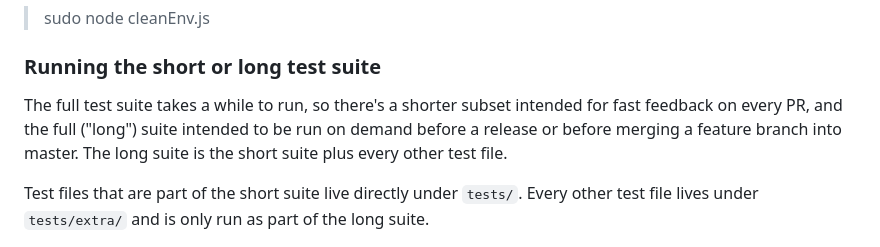
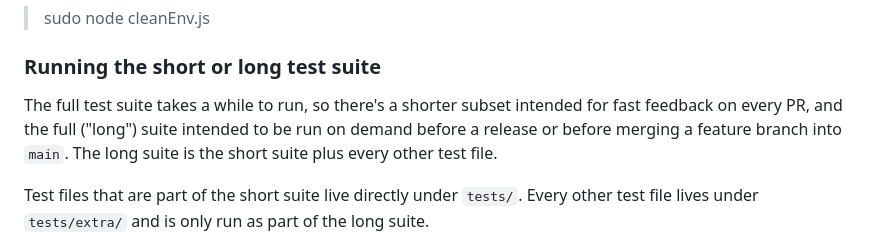
Before and after one commit to rsksmart/rootstock-integration-tests, a Markdown page: README.md, the part around the change. GitHub-like rendering.

```diff
--- a/README.md
+++ b/README.md
@@ -96,7 +96,7 @@ Simply run:
 
 ### Running the short or long test suite
 
-The full test suite takes a while to run, so there's a shorter subset intended for fast feedback on every PR, and the full ("long") suite intended to be run on demand before a release or before merging a feature branch into master. The long suite is the short suite plus every other test file.
+The full test suite takes a while to run, so there's a shorter subset intended for fast feedback on every PR, and the full ("long") suite intended to be run on demand before a release or before merging a feature branch into `main`. The long suite is the short suite plus every other test file.
 
 Test files that are part of the short suite live directly under `tests/`. Every other test file lives under `tests/extra/` and is only run as part of the long suite.
 
```
